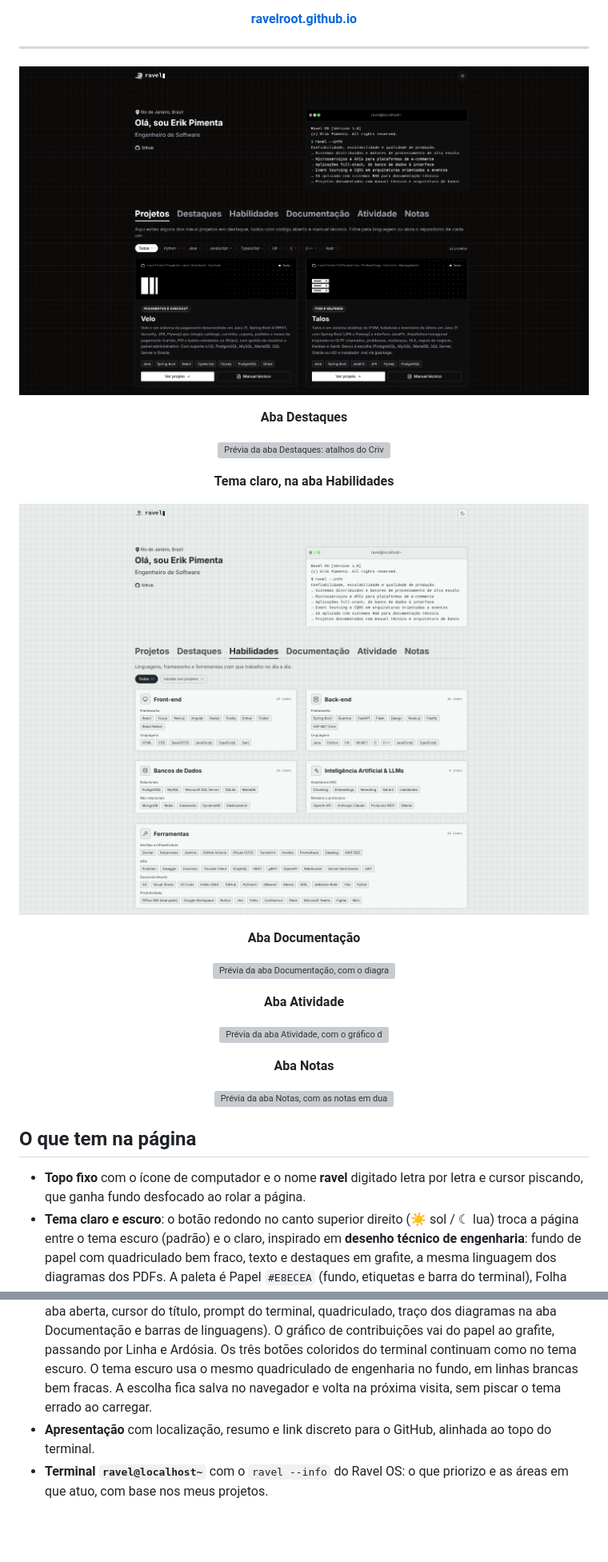
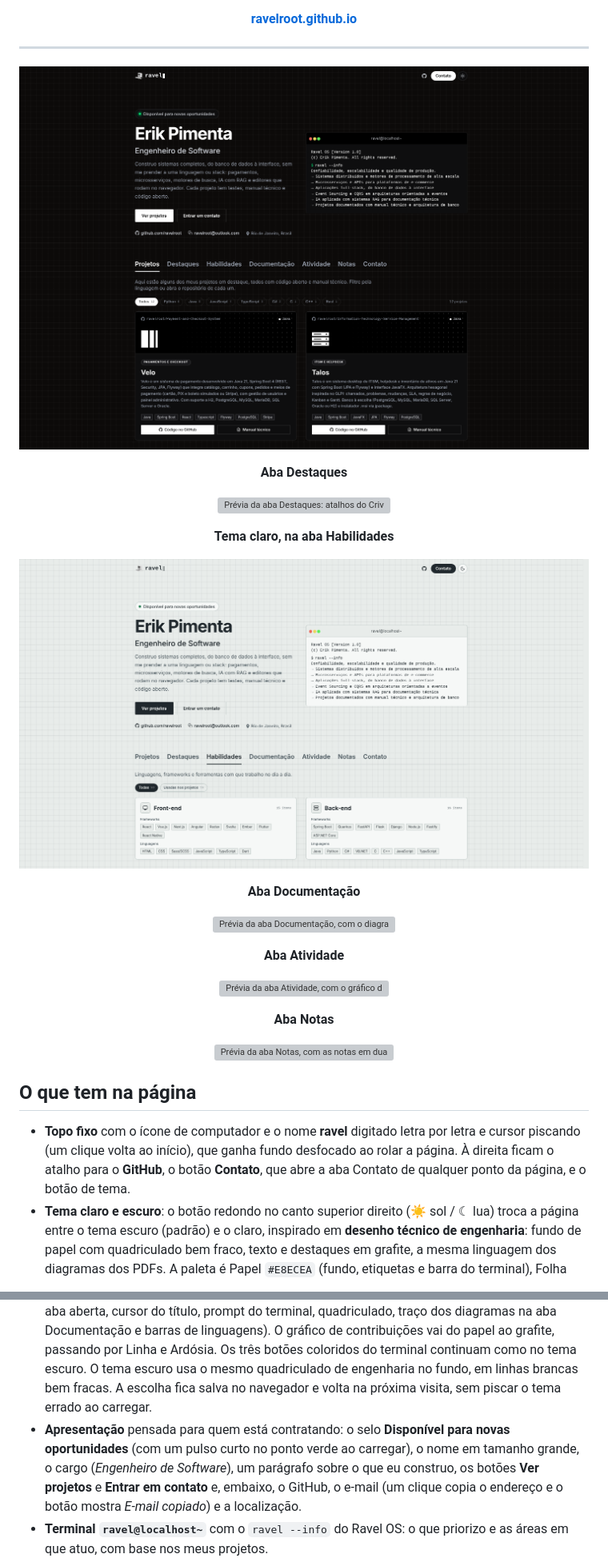
Before and after one commit to ravelroot/ravelroot.github.io, a Markdown page: README.md, 2 parts joined by grey strips. Shown at 80% size. GitHub-like rendering; pictures changed too: assets/preview-portfolio-claro.png, assets/preview-portfolio.png; blank space fills up the shorter version; grey boxes are pictures that could not be loaded.

Commit message:
Portfólio 1.34.0

```diff
--- a/README.md
+++ b/README.md
@@ -20,7 +20,7 @@ HTML5 · CSS3 · JavaScript (ES6+) · API do GitHub · Responsivo · Zero depend
 ---
 
 <p align="center">
-  <img src="assets/preview-portfolio.png?v=20" alt="Prévia do portfólio na aba Projetos: apresentação, terminal, abas, filtros por linguagem e a primeira fileira de projetos">
+  <img src="assets/preview-portfolio.png?v=21" alt="Prévia do portfólio na aba Projetos: apresentação com selo de disponibilidade, terminal, abas, filtros por linguagem e a primeira fileira de projetos">
 </p>
 
 <p align="center"><b>Aba Destaques</b></p>
@@ -32,7 +32,7 @@ HTML5 · CSS3 · JavaScript (ES6+) · API do GitHub · Responsivo · Zero depend
 <p align="center"><b>Tema claro, na aba Habilidades</b></p>
 
 <p align="center">
-  <img src="assets/preview-portfolio-claro.png?v=24" alt="Prévia do portfólio no tema claro, na aba Habilidades">
+  <img src="assets/preview-portfolio-claro.png?v=25" alt="Prévia do portfólio no tema claro, na aba Habilidades">
 </p>
 
 <p align="center"><b>Aba Documentação</b></p>
@@ -55,7 +55,7 @@ HTML5 · CSS3 · JavaScript (ES6+) · API do GitHub · Responsivo · Zero depend
 
 ## O que tem na página
 
-- **Topo fixo** com o ícone de computador e o nome **ravel** digitado letra por letra e cursor piscando, que ganha fundo desfocado ao rolar a página.
+- **Topo fixo** com o ícone de computador e o nome **ravel** digitado letra por letra e cursor piscando (um clique volta ao início), que ganha fundo desfocado ao rolar a página. À direita ficam o atalho para o **GitHub**, o botão **Contato**, que abre a aba Contato de qualquer ponto da página, e o botão de tema.
 - **Tema claro e escuro**: o botão redondo no canto superior direito (☀ sol / ☾ lua) troca a página entre o tema escuro (padrão) e o claro, inspirado em **desenho técnico de engenharia**: fundo de papel com quadriculado bem fraco, texto e destaques em grafite, a mesma linguagem dos diagramas dos PDFs. A paleta é Papel `#E8ECEA` (fundo, etiquetas e barra do terminal), Folha `#F6F8F7` (cartões e corpo do terminal), Linha `#B9C4C2` (bordas), Ardósia `#46535A` (textos de apoio, abas fechadas e botões ao passar o mouse) e Grafite `#20282D` (títulos, textos, botões, aba aberta, cursor do título, prompt do terminal, quadriculado, traço dos diagramas na aba Documentação e barras de linguagens). O gráfico de contribuições vai do papel ao grafite, passando por Linha e Ardósia. Os três botões coloridos do terminal continuam como no tema escuro. O tema escuro usa o mesmo quadriculado de engenharia no fundo, em linhas brancas bem fracas. A escolha fica salva no navegador e volta na próxima visita, sem piscar o tema errado ao carregar.
-- **Apresentação** com localização, resumo e link discreto para o GitHub, alinhada ao topo do terminal.
+- **Apresentação** pensada para quem está contratando: o selo **Disponível para novas oportunidades** (com um pulso curto no ponto verde ao carregar), o nome em tamanho grande, o cargo (*Engenheiro de Software*), um parágrafo sobre o que eu construo, os botões **Ver projetos** e **Entrar em contato** e, embaixo, o GitHub, o e-mail (um clique copia o endereço e o botão mostra *E-mail copiado*) e a localização.
 - **Terminal `ravel@localhost~`** com o `ravel --info` do Ravel OS: o que priorizo e as áreas em que atuo, com base nos meus projetos.
```
Also changed, not shown: other parts of README.md (+12 -6 lines), assets/compartilhar.png (added), 4 other files.
